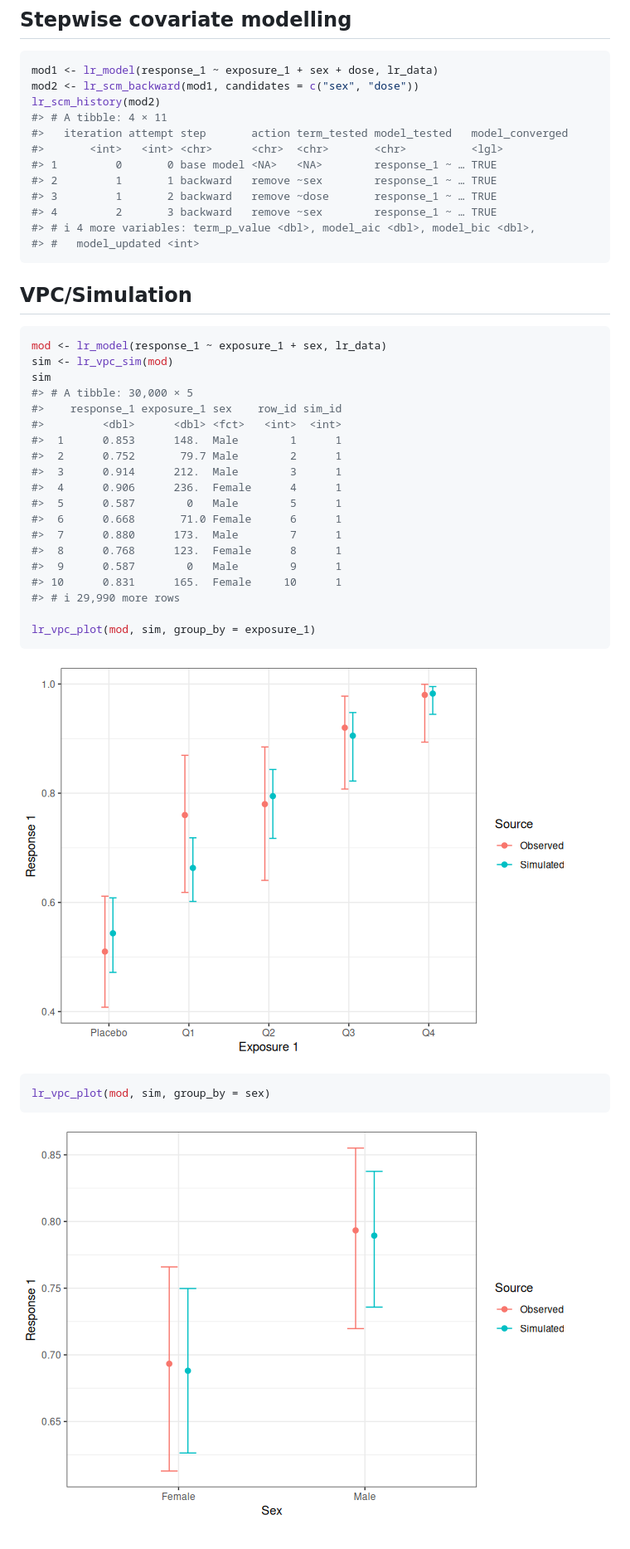
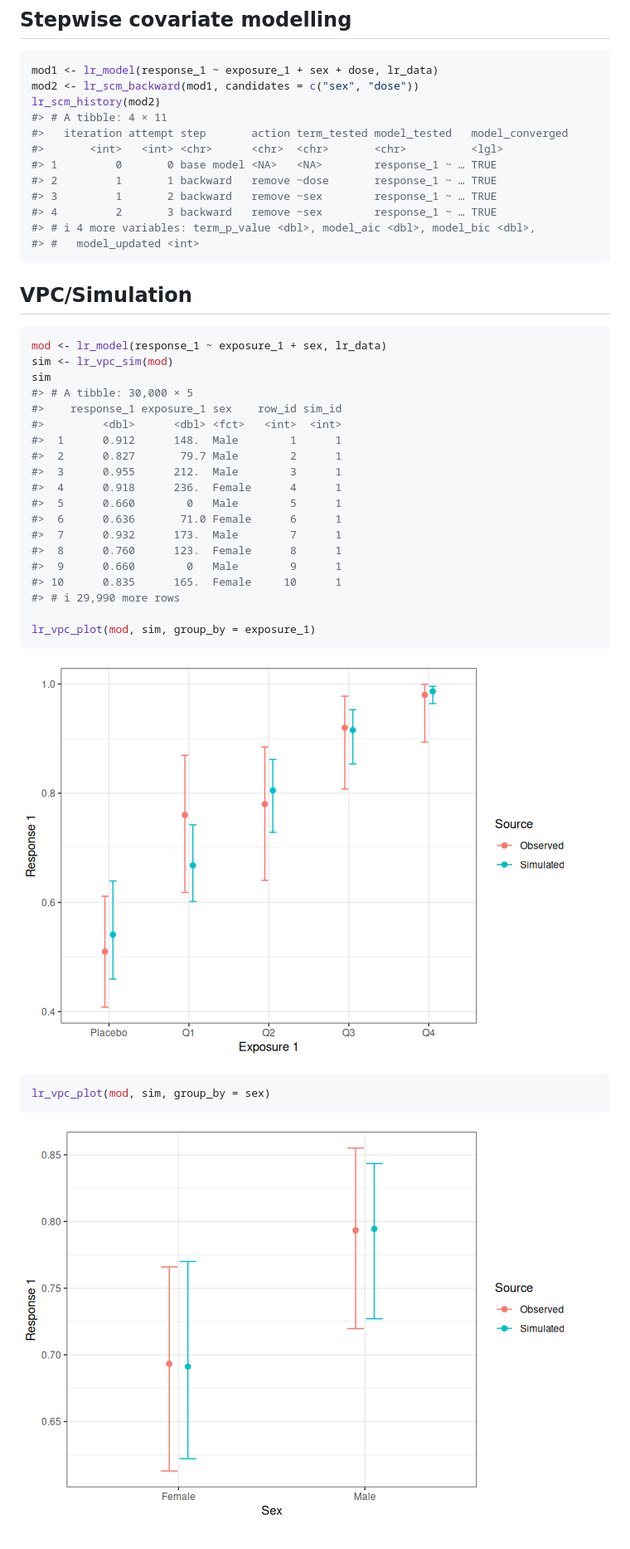
Before and after one commit to djnavarro/erlr, a Markdown page: index.md, the part around one of its changes. Shown at 83% size. GitHub-like rendering; pictures changed too: reference/figures/README-lr-vpc-1.png, reference/figures/README-lr-vpc-2.png.

```diff
--- a/index.md
+++ b/index.md
@@ -114,8 +108,8 @@ lr_scm_history(mod2)
 #>   iteration attempt step       action term_tested model_tested   model_converged
 #>       <int>   <int> <chr>      <chr>  <chr>       <chr>          <lgl>
 #> 1         0       0 base model <NA>   <NA>        response_1 ~ … TRUE
-#> 2         1       1 backward   remove ~sex        response_1 ~ … TRUE
-#> 3         1       2 backward   remove ~dose       response_1 ~ … TRUE
+#> 2         1       1 backward   remove ~dose       response_1 ~ … TRUE
+#> 3         1       2 backward   remove ~sex        response_1 ~ … TRUE
 #> 4         2       3 backward   remove ~sex        response_1 ~ … TRUE
 #> # ℹ 4 more variables: term_p_value <dbl>, model_aic <dbl>, model_bic <dbl>,
 #> #   model_updated <int>
@@ -130,16 +124,16 @@ sim
 #> # A tibble: 30,000 × 5
 #>    response_1 exposure_1 sex    row_id sim_id
 #>         <dbl>      <dbl> <fct>   <int>  <int>
-#>  1      0.853      148.  Male        1      1
-#>  2      0.752       79.7 Male        2      1
-#>  3      0.914      212.  Male        3      1
-#>  4      0.906      236.  Female      4      1
-#>  5      0.587        0   Male        5      1
-#>  6      0.668       71.0 Female      6      1
-#>  7      0.880      173.  Male        7      1
-#>  8      0.768      123.  Female      8      1
-#>  9      0.587        0   Male        9      1
-#> 10      0.831      165.  Female     10      1
+#>  1      0.912      148.  Male        1      1
+#>  2      0.827       79.7 Male        2      1
+#>  3      0.955      212.  Male        3      1
+#>  4      0.918      236.  Female      4      1
+#>  5      0.660        0   Male        5      1
+#>  6      0.636       71.0 Female      6      1
+#>  7      0.932      173.  Male        7      1
+#>  8      0.760      123.  Female      8      1
+#>  9      0.660        0   Male        9      1
+#> 10      0.835      165.  Female     10      1
 #> # ℹ 29,990 more rows
 
 lr_vpc_plot(mod, sim, group_by = exposure_1)
```
Also changed, not shown: other parts of index.md (+0 -6 lines), reference/lr_plot.md (+6 -2 lines), reference/lr_predict.md (+1 -1 lines), reference/figures/README-lr-plot-2.png, 6 other files.
